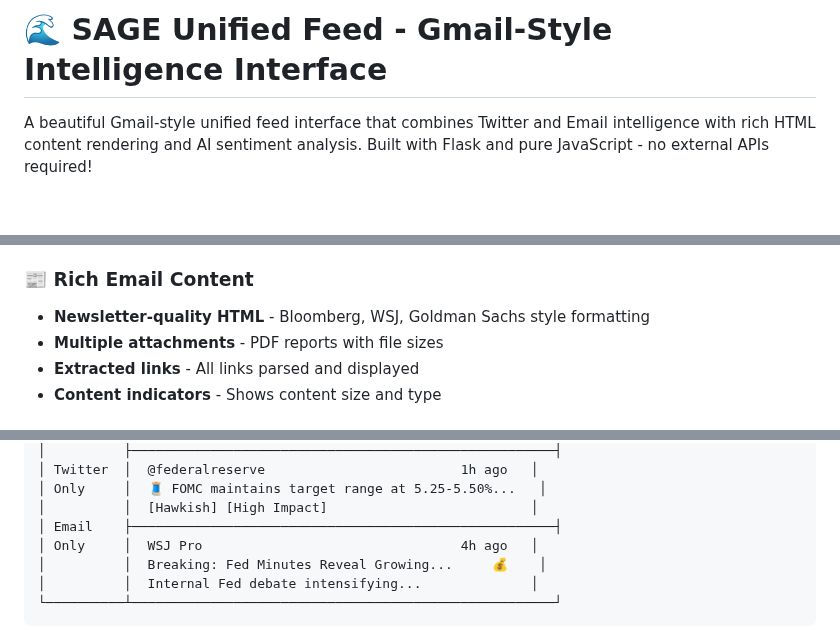
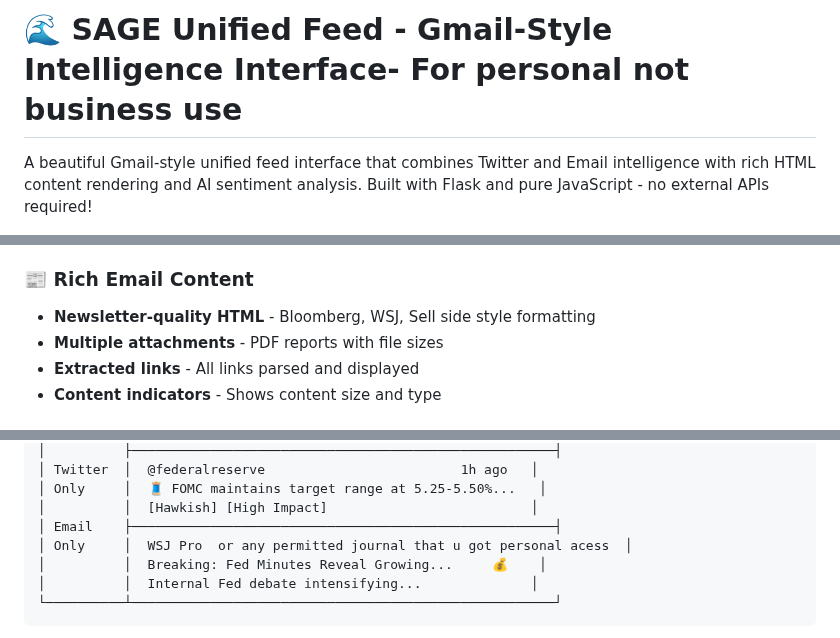
Before and after one commit to prcodex/sage-unified-feed, a Markdown page: README.md, 3 parts joined by grey strips. Rendered like a GitHub page; blank space fills up the shorter version.

Commit message:
Update README.md
Personal use , not intended for business use

```diff
--- a/README.md
+++ b/README.md
@@ -1,4 +1,4 @@
-# 🌊 SAGE Unified Feed - Gmail-Style Intelligence Interface
+# 🌊 SAGE Unified Feed - Gmail-Style Intelligence Interface- For personal not business use
 
 A beautiful Gmail-style unified feed interface that combines Twitter and Email intelligence with rich HTML content rendering and AI sentiment analysis. Built with Flask and pure JavaScript - no external APIs required!
 
@@ -25,7 +25,7 @@ A beautiful Gmail-style unified feed interface that combines Twitter and Email i
 - **Visual indicators** - Color-coded sentiment badges
 
 ### 📰 Rich Email Content
-- **Newsletter-quality HTML** - Bloomberg, WSJ, Goldman Sachs style formatting
+- **Newsletter-quality HTML** - Bloomberg, WSJ,  Sell side style formatting
 - **Multiple attachments** - PDF reports with file sizes
 - **Extracted links** - All links parsed and displayed
 - **Content indicators** - Shows content size and type
@@ -85,7 +85,7 @@ The demo includes rich sample data to showcase all features:
 │ Only     │  🧵 FOMC maintains target range at 5.25-5.50%...   │
 │          │  [Hawkish] [High Impact]                          │
 │ Email    ├──────────────────────────────────────────────────────┤
-│ Only     │  WSJ Pro                                 4h ago   │
+│ Only     │  WSJ Pro  or any permitted journal that u got personal acess  │
 │          │  Breaking: Fed Minutes Reveal Growing...     💰    │
 │          │  Internal Fed debate intensifying...              │
 └──────────┴──────────────────────────────────────────────────────┘
```
